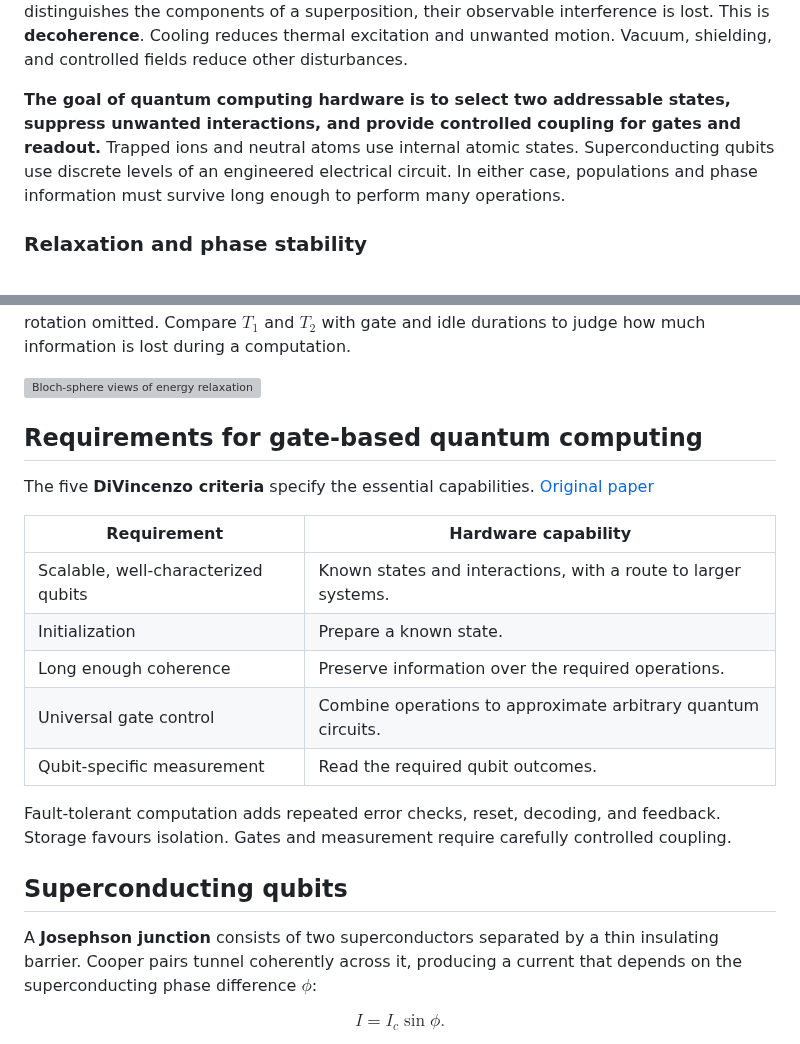
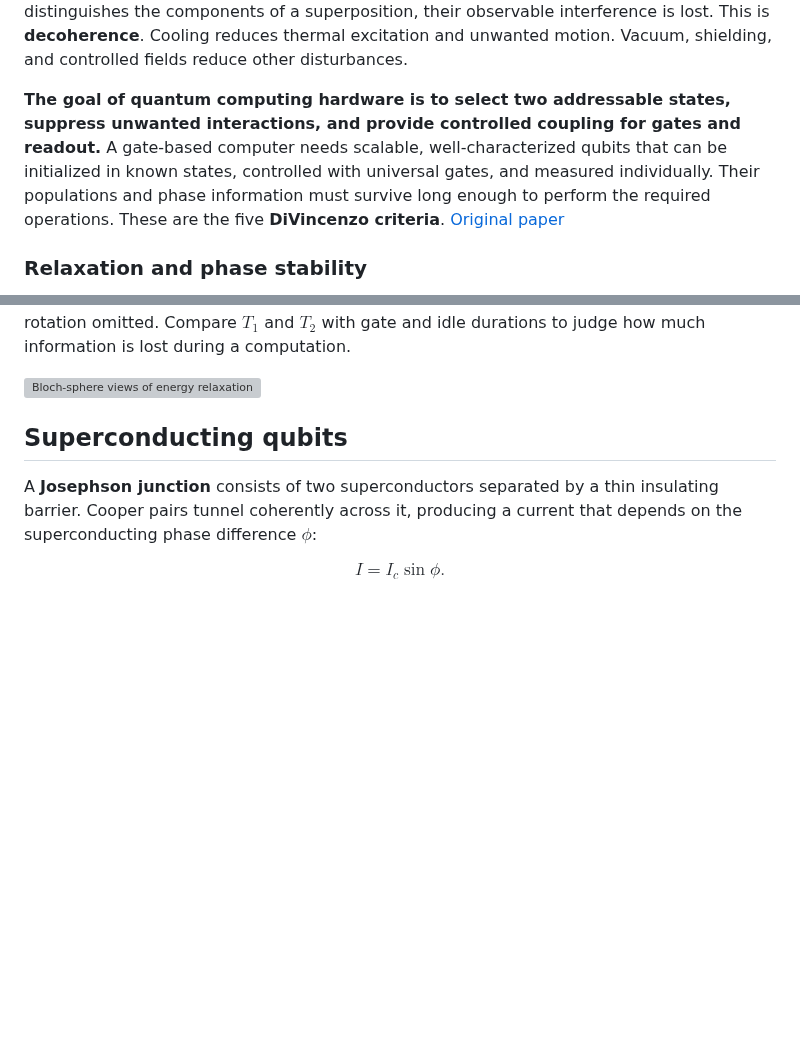
Before and after one commit to Sam-XiaoyueLi/QEC-basics, a Markdown page: qec_knowledge_base/quantum-computing-hardware/README.md, 2 parts joined by grey strips. Rendered like a GitHub page; blank space fills up the shorter version; grey boxes are pictures that could not be loaded.

Commit message:
Fold gate-based requirements into hardware overview

```diff
--- a/qec_knowledge_base/quantum-computing-hardware/README.md
+++ b/qec_knowledge_base/quantum-computing-hardware/README.md
@@ -37,7 +37,7 @@ A resonant electromagnetic drive couples the levels and prepares a chosen superp
 
 **Using these states as qubits requires protecting them from their surroundings.** Collisions with air, fluctuating fields, and coupling to uncontrolled motion can exchange energy or disturb the relative phase. When the environment acquires information that distinguishes the components of a superposition, their observable interference is lost. This is **decoherence**. Cooling reduces thermal excitation and unwanted motion. Vacuum, shielding, and controlled fields reduce other disturbances.
 
-**The goal of quantum computing hardware is to select two addressable states, suppress unwanted interactions, and provide controlled coupling for gates and readout.** Trapped ions and neutral atoms use internal atomic states. Superconducting qubits use discrete levels of an engineered electrical circuit. In either case, populations and phase information must survive long enough to perform many operations.
+**The goal of quantum computing hardware is to select two addressable states, suppress unwanted interactions, and provide controlled coupling for gates and readout.** A gate-based computer needs scalable, well-characterized qubits that can be initialized in known states, controlled with universal gates, and measured individually. Their populations and phase information must survive long enough to perform the required operations. These are the five **DiVincenzo criteria**. [Original paper](https://arxiv.org/abs/quant-ph/0002077)
 
 ### Relaxation and phase stability
 
@@ -61,20 +61,6 @@ $$
 where $r_\perp$ is the length of the Bloch vector's projection onto the equatorial plane. The figure starts both examples at $|+\rangle=(|0\rangle+|1\rangle)/\sqrt2$, with equal populations and relative phase zero. The vectors show the state averaged over repeated runs, with predictable phase rotation omitted. Compare $T_1$ and $T_2$ with gate and idle durations to judge how much information is lost during a computation.
 
 ![Bloch-sphere views of energy relaxation toward the ground state and loss of phase coherence at fixed populations](assets/bloch-coherence.png)
-
-## Requirements for gate-based quantum computing
-
-The five **DiVincenzo criteria** specify the essential capabilities. [Original paper](https://arxiv.org/abs/quant-ph/0002077)
-
-| Requirement | Hardware capability |
-| --- | --- |
-| Scalable, well-characterized qubits | Known states and interactions, with a route to larger systems. |
-| Initialization | Prepare a known state. |
-| Long enough coherence | Preserve information over the required operations. |
-| Universal gate control | Combine operations to approximate arbitrary quantum circuits. |
-| Qubit-specific measurement | Read the required qubit outcomes. |
-
-Fault-tolerant computation adds repeated error checks, reset, decoding, and feedback. Storage favours isolation. Gates and measurement require carefully controlled coupling.
 
 ## Superconducting qubits
 
```
